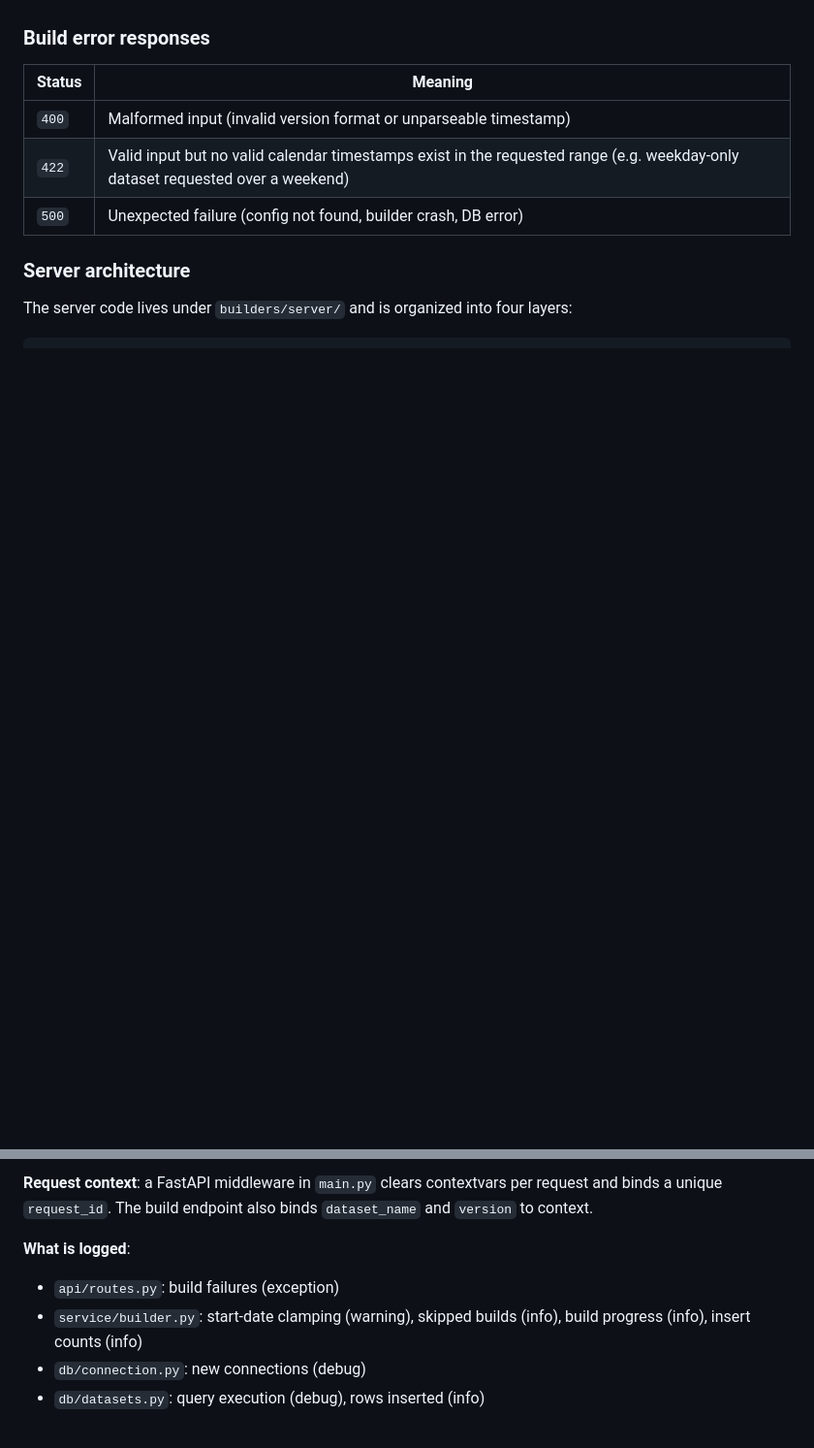
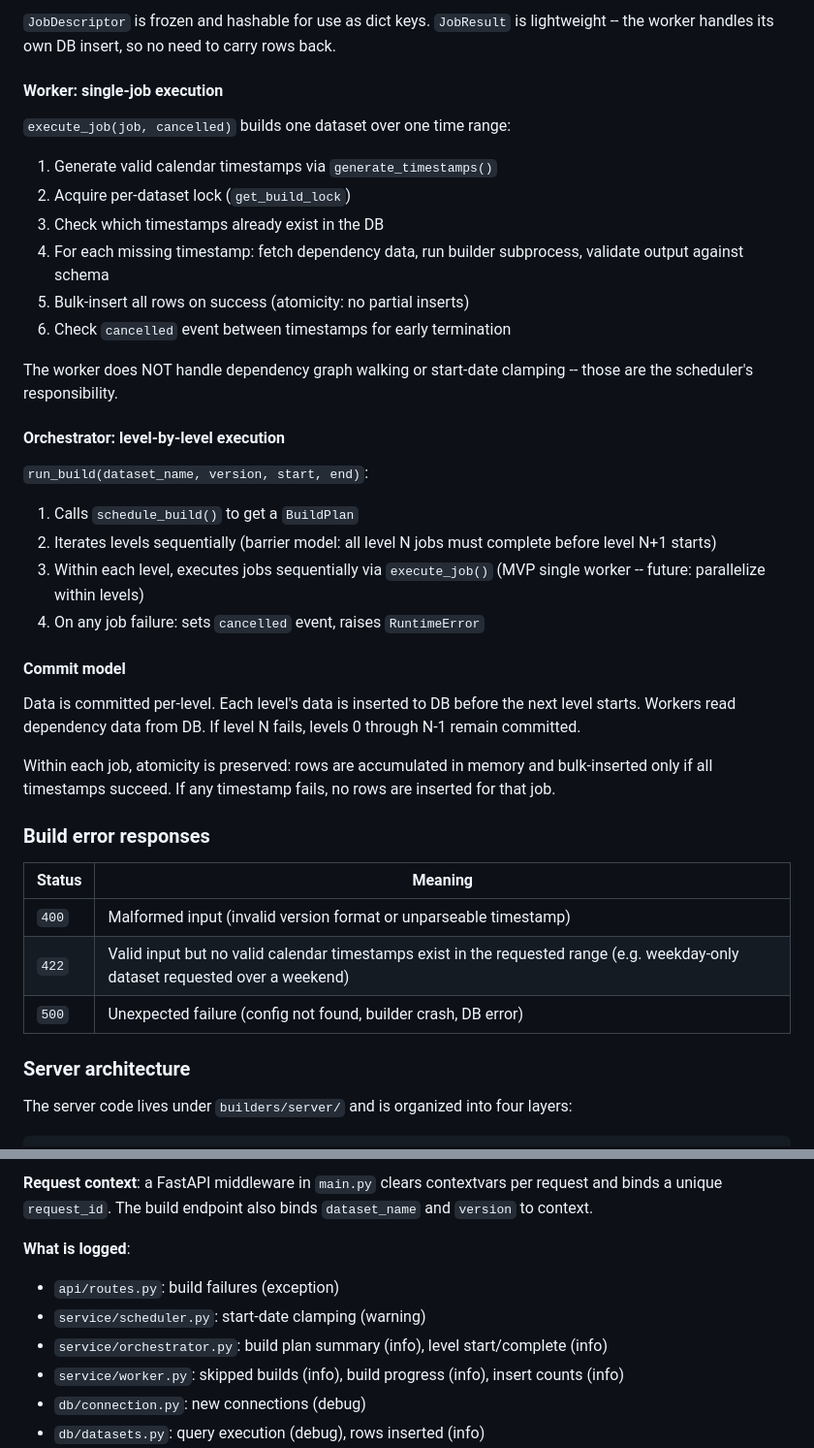
Before and after one commit to Wat-Street/datastream, a Markdown page: dev-docs/SPEC-backend.md, 2 parts joined by grey strips. Shown at 97% size. Rendered like a GitHub page; blank space fills up the shorter version.

```diff
--- a/dev-docs/SPEC-backend.md
+++ b/dev-docs/SPEC-backend.md
@@ -108,3 +164,30 @@ Each entry in `rows` contains all data dicts for that timestamp (matching the DB
+`JobDescriptor` is frozen and hashable for use as dict keys. `JobResult` is lightweight -- the worker handles its own DB insert, so no need to carry rows back.
+
+#### Worker: single-job execution
+
+`execute_job(job, cancelled)` builds one dataset over one time range:
+1. Generate valid calendar timestamps via `generate_timestamps()`
+2. Acquire per-dataset lock (`get_build_lock`)
+3. Check which timestamps already exist in the DB
+4. For each missing timestamp: fetch dependency data, run builder subprocess, validate output against schema
+5. Bulk-insert all rows on success (atomicity: no partial inserts)
+6. Check `cancelled` event between timestamps for early termination
+
+The worker does NOT handle dependency graph walking or start-date clamping -- those are the scheduler's responsibility.
+
+#### Orchestrator: level-by-level execution
+
+`run_build(dataset_name, version, start, end)`:
+1. Calls `schedule_build()` to get a `BuildPlan`
+2. Iterates levels sequentially (barrier model: all level N jobs must complete before level N+1 starts)
+3. Within each level, executes jobs sequentially via `execute_job()` (MVP single worker -- future: parallelize within levels)
+4. On any job failure: sets `cancelled` event, raises `RuntimeError`
+
+#### Commit model
+
+Data is committed per-level. Each level's data is inserted to DB before the next level starts. Workers read dependency data from DB. If level N fails, levels 0 through N-1 remain committed.
+
+Within each job, atomicity is preserved: rows are accumulated in memory and bulk-inserted only if all timestamps succeed. If any timestamp fails, no rows are inserted for that job.
 
 ### Build error responses
 
@@ -165,7 +254,9 @@ The server uses `structlog` for structured logging. Configuration lives in `log_
 
 **What is logged**:
 - `api/routes.py`: build failures (exception)
-- `service/builder.py`: start-date clamping (warning), skipped builds (info), build progress (info), insert counts (info)
+- `service/scheduler.py`: start-date clamping (warning)
+- `service/orchestrator.py`: build plan summary (info), level start/complete (info)
+- `service/worker.py`: skipped builds (info), build progress (info), insert counts (info)
 - `db/connection.py`: new connections (debug)
 - `db/datasets.py`: query execution (debug), rows inserted (info)
 - `runtime/runner.py`: subprocess start/complete (info), stderr output (warning), timeouts and crashes (error)
```
Also changed, not shown: other parts of dev-docs/SPEC-backend.md (+82 -19 lines).
